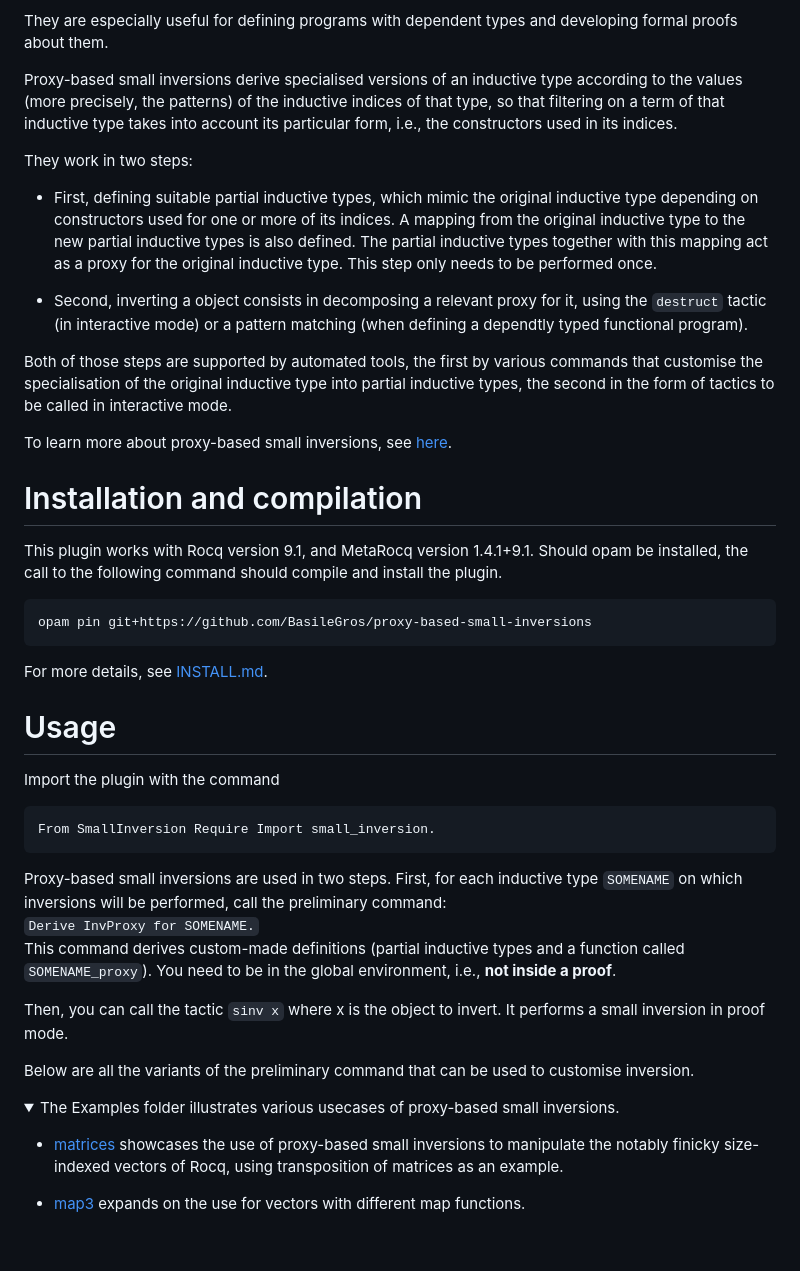
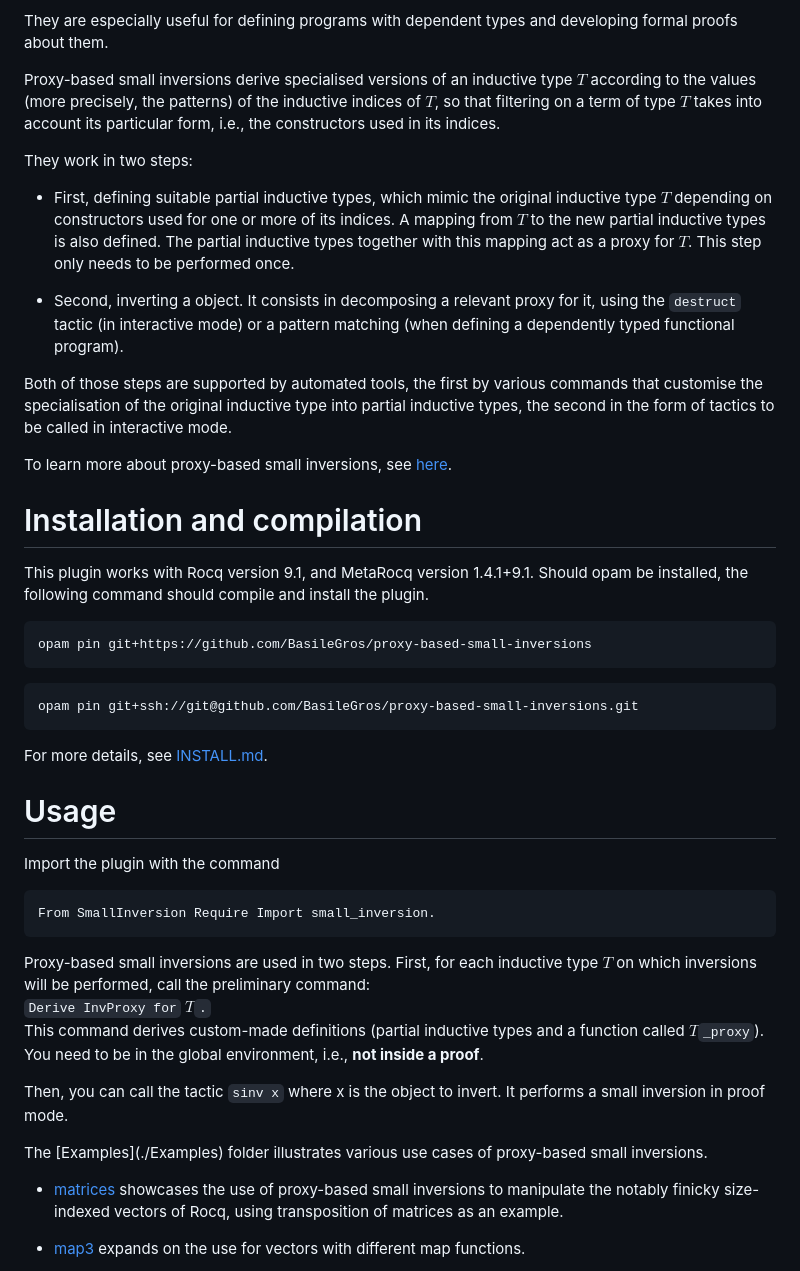
Before and after one commit to BasileGros/proxy-based-small-inversions, a Markdown page: README.md, the part around one of its changes. GitHub-like rendering; folded sections open; blank space fills up the shorter version.

````diff
--- a/README.md
+++ b/README.md
@@ -5,13 +5,14 @@ In particular, the latter are not cluttered by additional equality constraints.
 They are especially useful for defining programs with dependent types and developing formal proofs about them.
 
 
-Proxy-based small inversions derive specialised versions of an inductive type according to the values (more precisely, the patterns) of the inductive indices of that type, so that filtering on a term of that inductive type takes into account its particular form, i.e., the constructors used in its indices.
+Proxy-based small inversions derive specialised versions of an inductive type $T$ according to the values (more precisely, the patterns) of the inductive indices of $T$, so that filtering on a term of type $T$ takes into account its particular form, i.e., the constructors used in its indices.
 
 They work in two steps:
-- First, defining suitable partial inductive types, which mimic the original inductive type depending on constructors used for one or more of its indices. A mapping from the original inductive type to the new partial inductive types is also defined. The partial inductive types together with this mapping act as a proxy for the original inductive type.
+
+- First, defining suitable partial inductive types, which mimic the original inductive type $T$ depending on constructors used for one or more of its indices. A mapping from $T$ to the new partial inductive types is also defined. The partial inductive types together with this mapping act as a proxy for $T$.
 This step only needs to be performed once.
 
-- Second, inverting a object consists in decomposing a relevant proxy for it, using the `destruct` tactic (in interactive mode) or a pattern matching (when defining a dependtly typed functional program).
+- Second, inverting a object. It consists in decomposing a relevant proxy for it, using the `destruct` tactic (in interactive mode) or a pattern matching (when defining a dependently typed functional program).
 
 Both of those steps are supported by automated tools, the first by various commands that customise the specialisation of the original inductive type into partial inductive types, the second in the form of tactics to be called in interactive mode.
 
@@ -20,10 +21,15 @@ To learn more about proxy-based small inversions, see [here](https://hal.science
 
 # Installation and compilation
 This plugin works with Rocq version 9.1, and MetaRocq version 1.4.1+9.1.
-Should opam be installed, the call to the following command should compile and install the plugin.
+Should opam be installed, the following command should compile and install the plugin.
 ```bash
 opam pin git+https://github.com/BasileGros/proxy-based-small-inversions
 ```
+
+``` bash
+opam pin git+ssh://git@github.com/BasileGros/proxy-based-small-inversions.git
+```
+
 For more details, see [INSTALL.md](./INSTALL.md).
 
 # Usage
@@ -34,18 +40,17 @@ From SmallInversion Require Import small_inversion.
 ```
 
 Proxy-based small inversions are used in two steps.
-First, for each inductive type `SOMENAME` on which inversions will be performed,
+First, for each inductive type $T$ on which inversions will be performed,
 call the preliminary command:
-`Derive InvProxy for SOMENAME.`
-This command derives custom-made definitions (partial inductive types and a function called `SOMENAME_proxy`).
+`Derive InvProxy for`$~T$`.`
+This command derives custom-made definitions (partial inductive types and a function called $T$`_proxy`).
 You need to be in the global environment, i.e., __not inside a proof__.
 
 Then, you can call the tactic `sinv x` where x is the object to invert.
 It performs a small inversion in proof mode.
 
-Below are all the variants of the preliminary command that can be used to customise inversion.
-<details>
-<summary> The Examples folder illustrates various usecases of proxy-based small inversions. </summary>
+<!--- <details> -->
+<summary> The [Examples](./Examples) folder illustrates various use cases of proxy-based small inversions. </summary>
 
 - [matrices](./Examples/matrices.v)
 showcases the use of proxy-based small inversions to manipulate the notably finicky size-indexed vectors of Rocq, using transposition of matrices as an example.
````
Also changed, not shown: other parts of README.md (+39 -41 lines).
